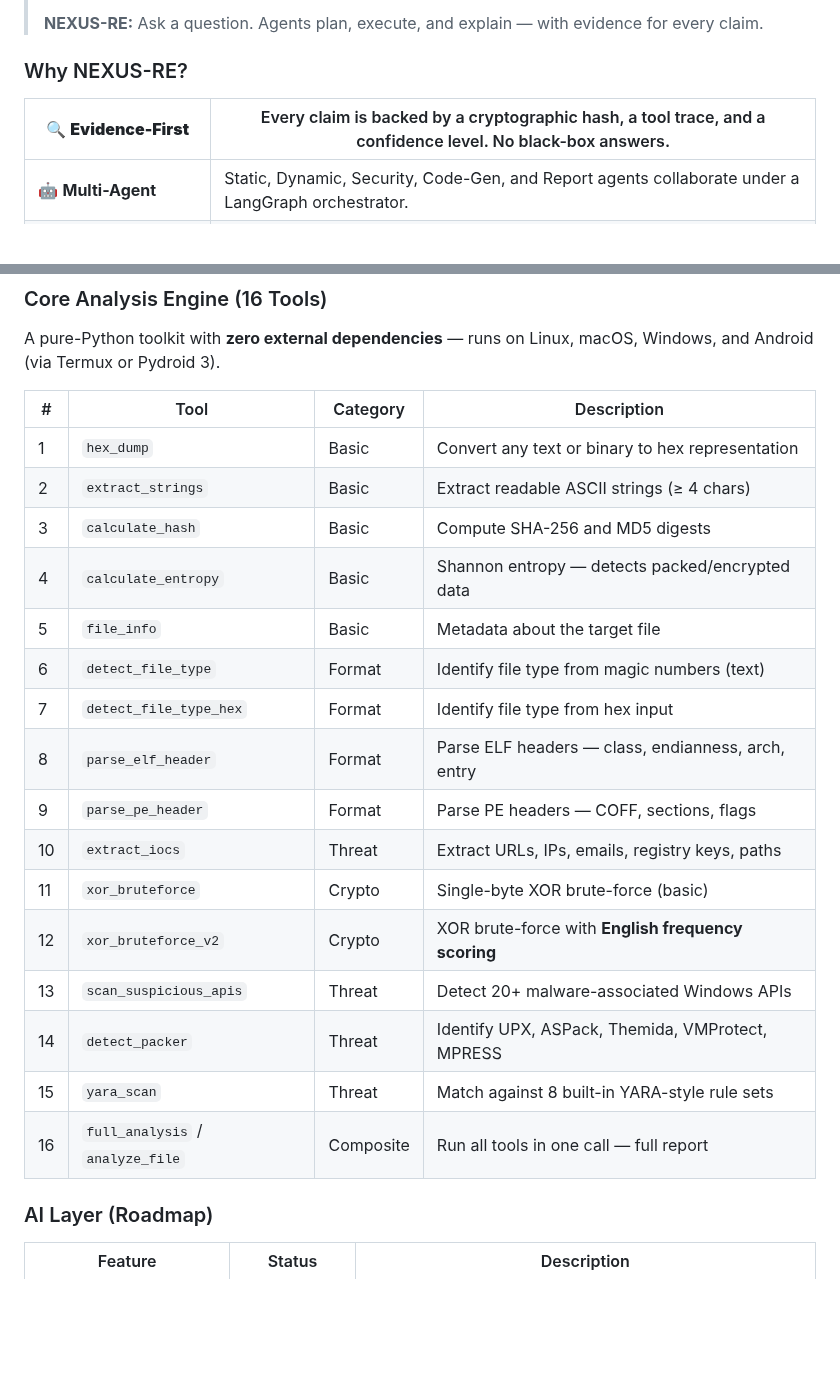
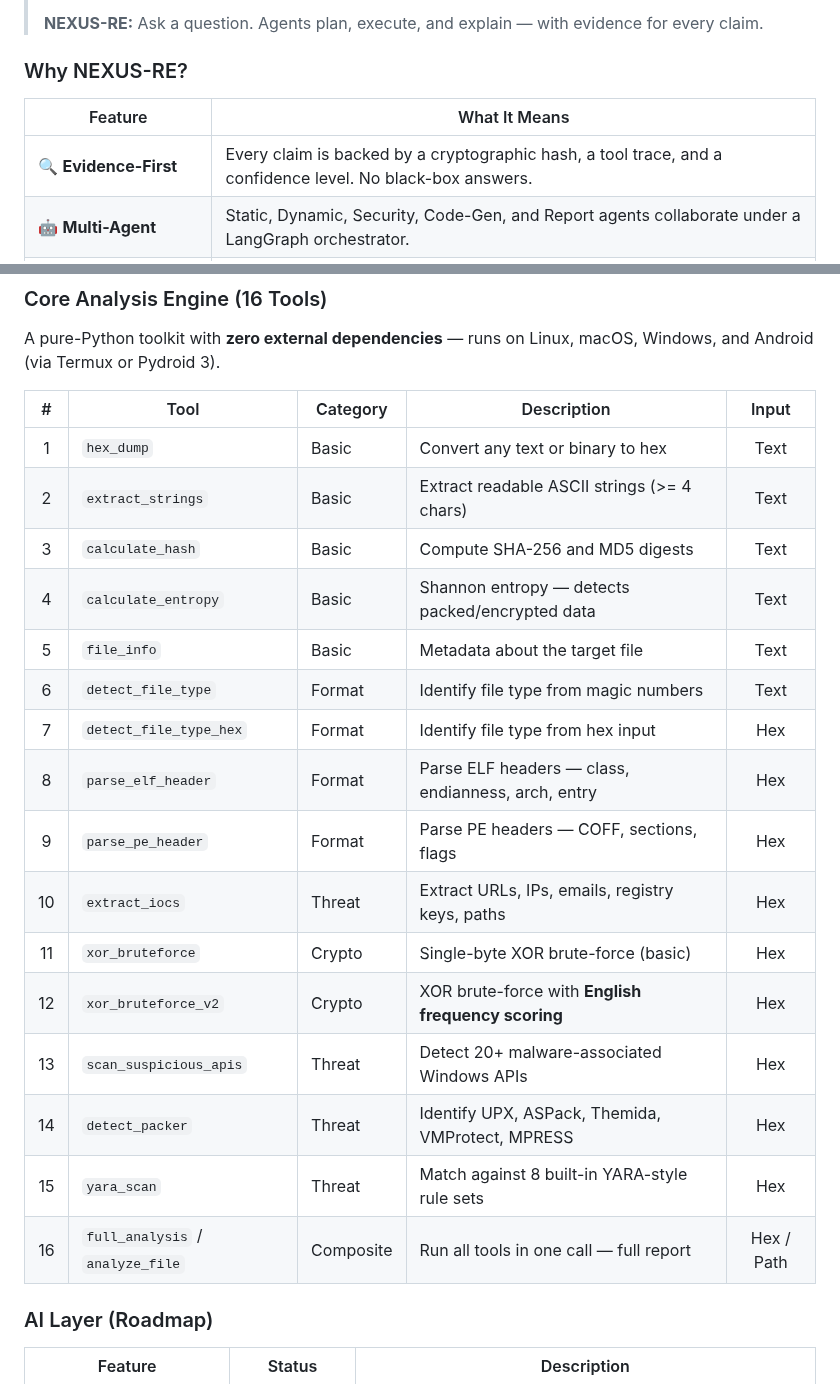
Before and after one commit to qamarsobhy7-source/nexus-re, a Markdown page: README.md, 2 parts joined by grey strips. GitHub-like rendering; blank space fills up the shorter version.

```diff
--- a/README.md
+++ b/README.md
@@ -75,8 +75,9 @@ A single malware sample can consume **8–40 hours** of senior analyst time. Wit
 
 ### Why NEXUS-RE?
 
+| Feature | What It Means |
+|---------|---------------|
 | 🔍 **Evidence-First** | Every claim is backed by a cryptographic hash, a tool trace, and a confidence level. No black-box answers. |
-|---|---|
 | 🤖 **Multi-Agent** | Static, Dynamic, Security, Code-Gen, and Report agents collaborate under a LangGraph orchestrator. |
 | 📚 **RAG-Grounded** | Every LLM decision is anchored in official Ghidra/Frida docs and the NVD/CVE database. |
 | 🌍 **Bilingual** | Native Arabic (RTL) and English (LTR) UI — a first for RE tooling. |
@@ -103,24 +104,24 @@ A single malware sample can consume **8–40 hours** of senior analyst time. Wit
 
 A pure-Python toolkit with **zero external dependencies** — runs on Linux, macOS, Windows, and Android (via Termux or Pydroid 3).
 
-| # | Tool | Category | Description |
-|---|------|----------|-------------|
-| 1 | `hex_dump` | Basic | Convert any text or binary to hex representation |
-| 2 | `extract_strings` | Basic | Extract readable ASCII strings (≥ 4 chars) |
-| 3 | `calculate_hash` | Basic | Compute SHA-256 and MD5 digests |
-| 4 | `calculate_entropy` | Basic | Shannon entropy — detects packed/encrypted data |
-| 5 | `file_info` | Basic | Metadata about the target file |
-| 6 | `detect_file_type` | Format | Identify file type from magic numbers (text) |
-| 7 | `detect_file_type_hex` | Format | Identify file type from hex input |
-| 8 | `parse_elf_header` | Format | Parse ELF headers — class, endianness, arch, entry |
-| 9 | `parse_pe_header` | Format | Parse PE headers — COFF, sections, flags |
-| 10 | `extract_iocs` | Threat | Extract URLs, IPs, emails, registry keys, paths |
-| 11 | `xor_bruteforce` | Crypto | Single-byte XOR brute-force (basic) |
-| 12 | `xor_bruteforce_v2` | Crypto | XOR brute-force with **English frequency scoring** |
-| 13 | `scan_suspicious_apis` | Threat | Detect 20+ malware-associated Windows APIs |
-| 14 | `detect_packer` | Threat | Identify UPX, ASPack, Themida, VMProtect, MPRESS |
-| 15 | `yara_scan` | Threat | Match against 8 built-in YARA-style rule sets |
-| 16 | `full_analysis` / `analyze_file` | Composite | Run all tools in one call — full report |
+| # | Tool | Category | Description | Input |
+|:-:|------|----------|-------------|:-----:|
+| 1 | `hex_dump` | Basic | Convert any text or binary to hex | Text |
+| 2 | `extract_strings` | Basic | Extract readable ASCII strings (>= 4 chars) | Text |
+| 3 | `calculate_hash` | Basic | Compute SHA-256 and MD5 digests | Text |
+| 4 | `calculate_entropy` | Basic | Shannon entropy — detects packed/encrypted data | Text |
+| 5 | `file_info` | Basic | Metadata about the target file | Text |
+| 6 | `detect_file_type` | Format | Identify file type from magic numbers | Text |
+| 7 | `detect_file_type_hex` | Format | Identify file type from hex input | Hex |
+| 8 | `parse_elf_header` | Format | Parse ELF headers — class, endianness, arch, entry | Hex |
+| 9 | `parse_pe_header` | Format | Parse PE headers — COFF, sections, flags | Hex |
+| 10 | `extract_iocs` | Threat | Extract URLs, IPs, emails, registry keys, paths | Hex |
+| 11 | `xor_bruteforce` | Crypto | Single-byte XOR brute-force (basic) | Hex |
+| 12 | `xor_bruteforce_v2` | Crypto | XOR brute-force with **English frequency scoring** | Hex |
+| 13 | `scan_suspicious_apis` | Threat | Detect 20+ malware-associated Windows APIs | Hex |
+| 14 | `detect_packer` | Threat | Identify UPX, ASPack, Themida, VMProtect, MPRESS | Hex |
+| 15 | `yara_scan` | Threat | Match against 8 built-in YARA-style rule sets | Hex |
+| 16 | `full_analysis` / `analyze_file` | Composite | Run all tools in one call — full report | Hex / Path |
 
 ### AI Layer (Roadmap)
 
```
Also changed, not shown: other parts of README.md (+54 -22 lines).
